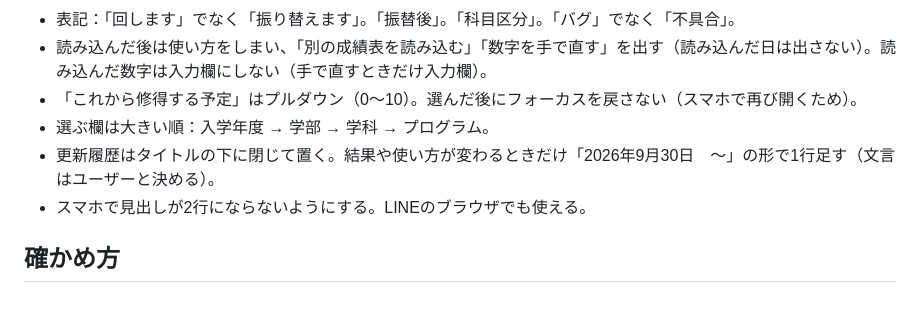
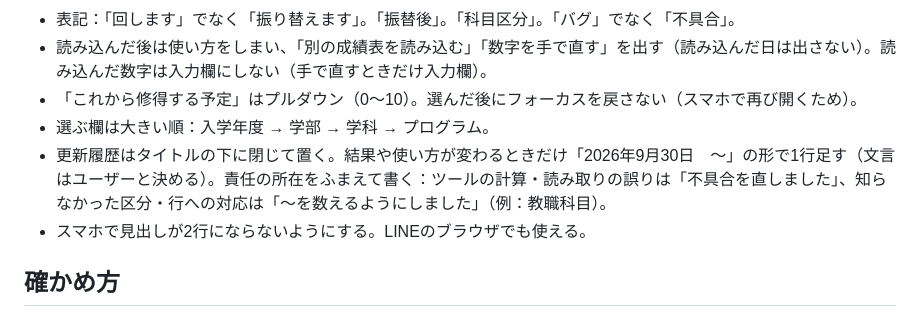
Before and after one commit to ryudai-tani/ryudai-tani.github.io, a Markdown page: CLAUDE.md, the part around the change. Rendered like a GitHub page.

Commit message:
CLAUDE.md: history wording reflects where responsibility lies
Co-Authored-By: Claude Opus 5.5 <noreply@anthropic.com>

```diff
--- a/CLAUDE.md
+++ b/CLAUDE.md
@@ -39,7 +39,7 @@
 - 読み込んだ後は使い方をしまい、「別の成績表を読み込む」「数字を手で直す」を出す（読み込んだ日は出さない）。読み込んだ数字は入力欄にしない（手で直すときだけ入力欄）。
 - 「これから修得する予定」はプルダウン（0〜10）。選んだ後にフォーカスを戻さない（スマホで再び開くため）。
 - 選ぶ欄は大きい順：入学年度 → 学部 → 学科 → プログラム。
-- 更新履歴はタイトルの下に閉じて置く。結果や使い方が変わるときだけ「2026年9月30日　〜」の形で1行足す（文言はユーザーと決める）。
+- 更新履歴はタイトルの下に閉じて置く。結果や使い方が変わるときだけ「2026年9月30日　〜」の形で1行足す（文言はユーザーと決める）。責任の所在をふまえて書く：ツールの計算・読み取りの誤りは「不具合を直しました」、知らなかった区分・行への対応は「〜を数えるようにしました」（例：教職科目）。
 - スマホで見出しが2行にならないようにする。LINEのブラウザでも使える。
 
 ## 確かめ方
```
